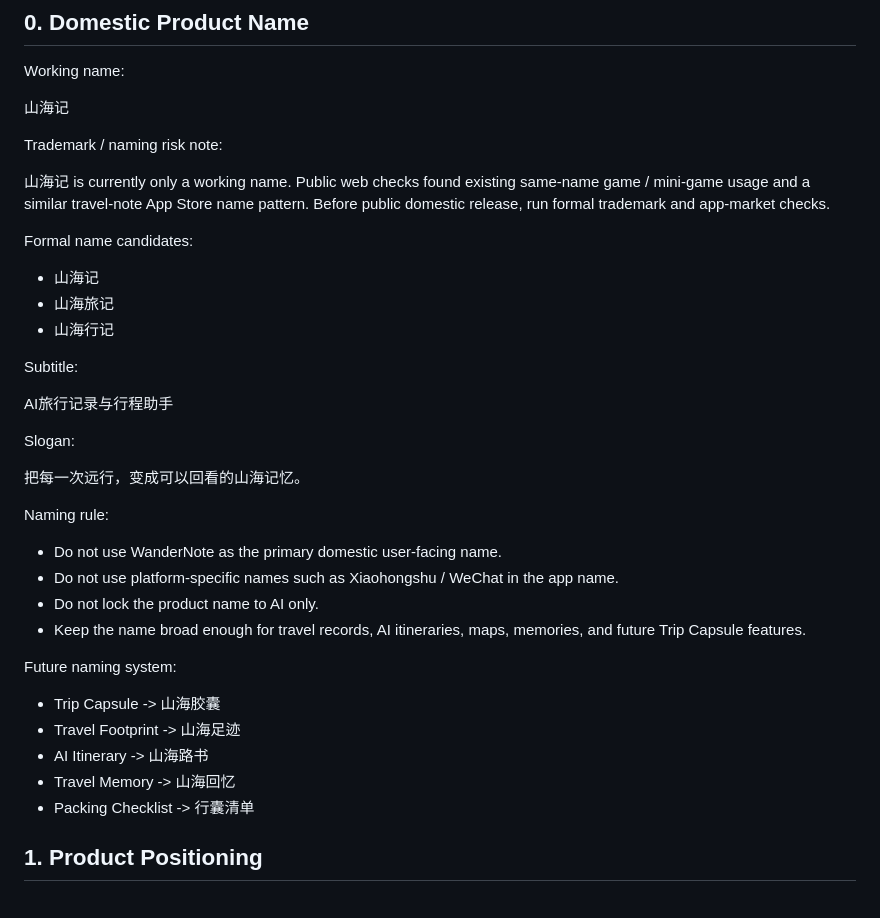
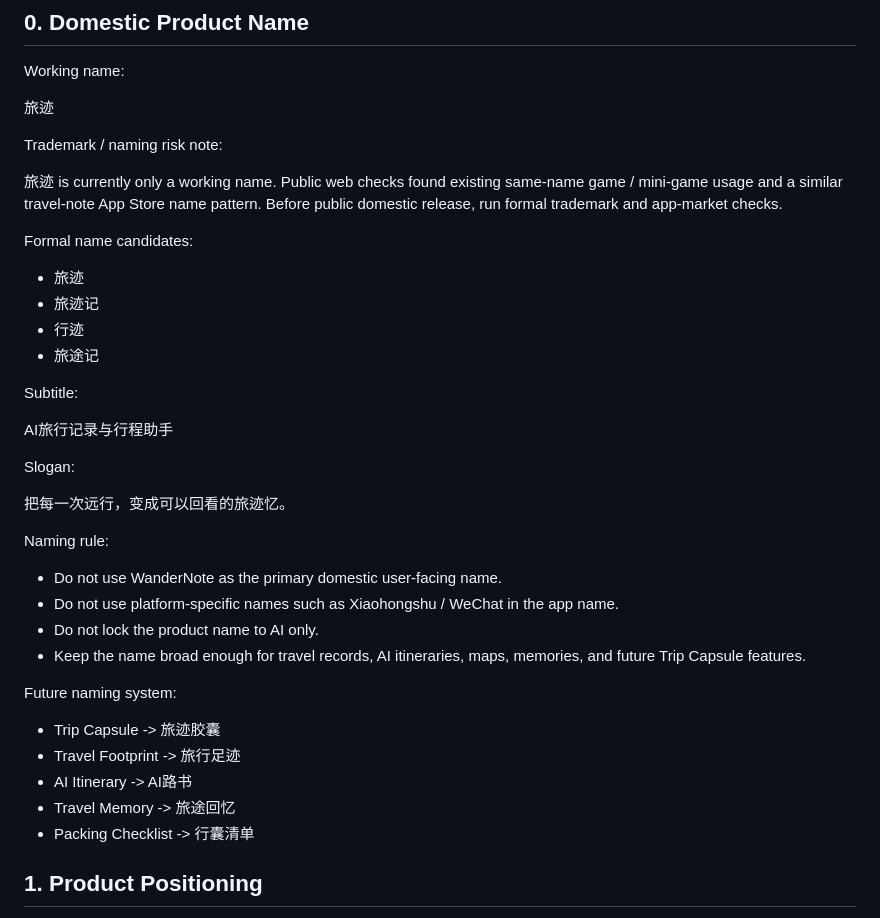
Before and after one commit to cqforest123-wq/wandernote, a Markdown page: DOMESTIC_CN_PLAN.md, the part around the change. Drawn GitHub-style.

Commit message:
docs: rename domestic product candidate to LvJi

```diff
--- a/DOMESTIC_CN_PLAN.md
+++ b/DOMESTIC_CN_PLAN.md
@@ -4,16 +4,17 @@
 
 Working name:
 
-山海记
+旅迹
 
 Trademark / naming risk note:
 
-山海记 is currently only a working name. Public web checks found existing same-name game / mini-game usage and a similar travel-note App Store name pattern. Before public domestic release, run formal trademark and app-market checks.
+旅迹 is currently only a working name. Public web checks found existing same-name game / mini-game usage and a similar travel-note App Store name pattern. Before public domestic release, run formal trademark and app-market checks.
 
 Formal name candidates:
-- 山海记
-- 山海旅记
-- 山海行记
+- 旅迹
+- 旅迹记
+- 行迹
+- 旅途记
 
 Subtitle:
 
@@ -21,7 +22,7 @@ AI旅行记录与行程助手
 
 Slogan:
 
-把每一次远行，变成可以回看的山海记忆。
+把每一次远行，变成可以回看的旅迹忆。
 
 Naming rule:
 - Do not use WanderNote as the primary domestic user-facing name.
@@ -30,10 +31,10 @@ Naming rule:
 - Keep the name broad enough for travel records, AI itineraries, maps, memories, and future Trip Capsule features.
 
 Future naming system:
-- Trip Capsule -> 山海胶囊
-- Travel Footprint -> 山海足迹
-- AI Itinerary -> 山海路书
-- Travel Memory -> 山海回忆
+- Trip Capsule -> 旅迹胶囊
+- Travel Footprint -> 旅行足迹
+- AI Itinerary -> AI路书
+- Travel Memory -> 旅途回忆
 - Packing Checklist -> 行囊清单
 
 ## 1. Product Positioning
```
